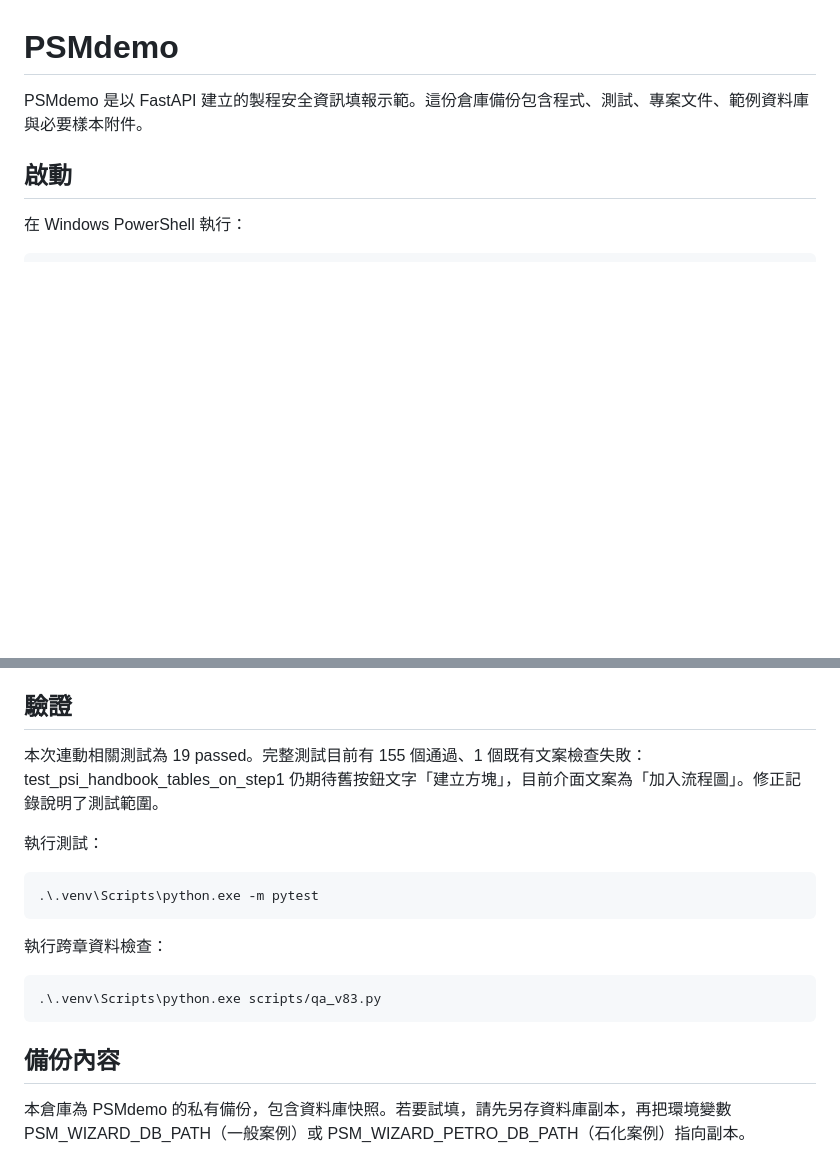
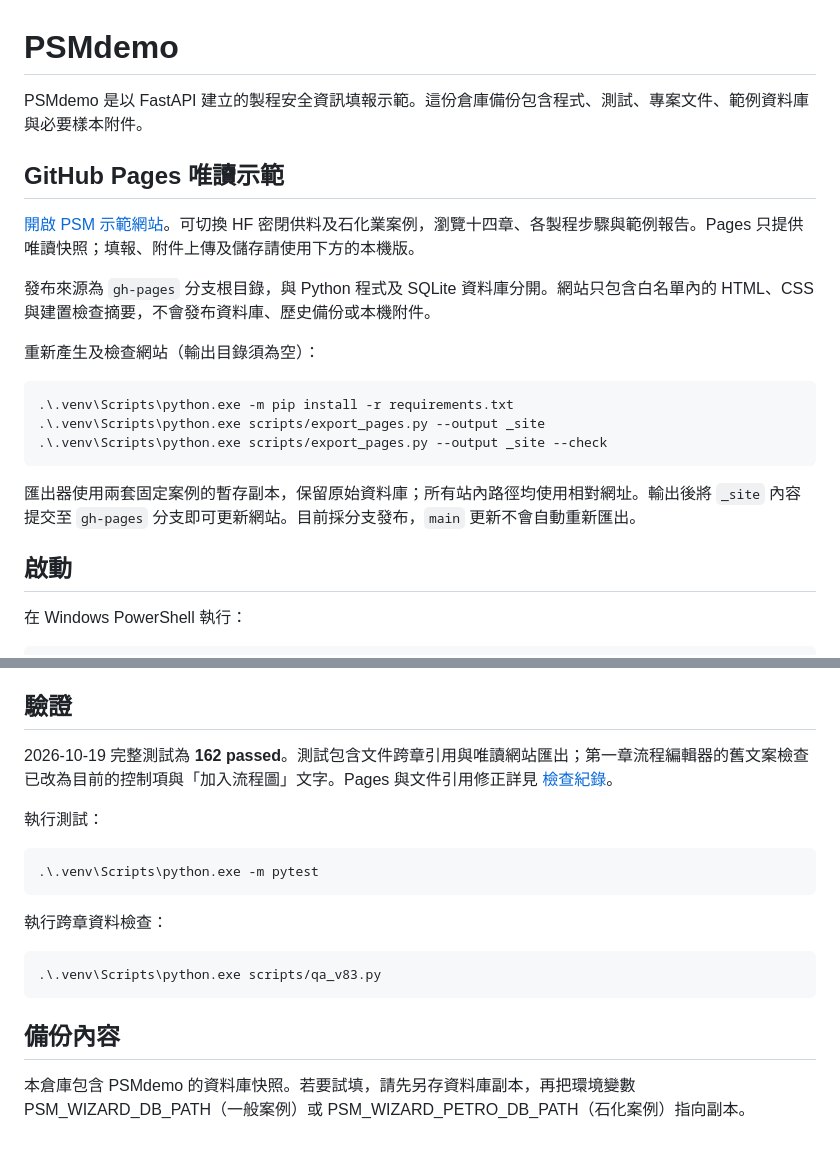
Before and after one commit to Fefe9487/psm-demo, a Markdown page: README.md, 2 parts joined by grey strips. Drawn GitHub-style; blank space fills up the shorter version.

Commit message:
Add read-only Pages export and fix shared document updates

```diff
--- a/README.md
+++ b/README.md
@@ -1,6 +1,20 @@
 # PSMdemo
 
 PSMdemo 是以 FastAPI 建立的製程安全資訊填報示範。這份倉庫備份包含程式、測試、專案文件、範例資料庫與必要樣本附件。
+
+## GitHub Pages 唯讀示範
+
+[開啟 PSM 示範網站](https://fefe9487.github.io/psm-demo/)。可切換 HF 密閉供料及石化業案例，瀏覽十四章、各製程步驟與範例報告。Pages 只提供唯讀快照；填報、附件上傳及儲存請使用下方的本機版。
+
+發布來源為 `gh-pages` 分支根目錄，與 Python 程式及 SQLite 資料庫分開。網站只包含白名單內的 HTML、CSS 與建置檢查摘要，不會發布資料庫、歷史備份或本機附件。
+
+重新產生及檢查網站（輸出目錄須為空）：
+
+    .\.venv\Scripts\python.exe -m pip install -r requirements.txt
+    .\.venv\Scripts\python.exe scripts/export_pages.py --output _site
+    .\.venv\Scripts\python.exe scripts/export_pages.py --output _site --check
+
+匯出器使用兩套固定案例的暫存副本，保留原始資料庫；所有站內路徑均使用相對網址。輸出後將 `_site` 內容提交至 `gh-pages` 分支即可更新網站。目前採分支發布，`main` 更新不會自動重新匯出。
 
 ## 啟動
 
@@ -24,7 +38,7 @@ data/ 內保存一般版與高壓氣體版的示範／填報資料庫、示範
 
 ## 驗證
 
-本次連動相關測試為 19 passed。完整測試目前有 155 個通過、1 個既有文案檢查失敗：test_psi_handbook_tables_on_step1 仍期待舊按鈕文字「建立方塊」，目前介面文案為「加入流程圖」。修正記錄說明了測試範圍。
+2026-10-19 完整測試為 **162 passed**。測試包含文件跨章引用與唯讀網站匯出；第一章流程編輯器的舊文案檢查已改為目前的控制項與「加入流程圖」文字。Pages 與文件引用修正詳見 [檢查紀錄](docs/2026-10-19-Pages與引用檢查.md)。
 
 執行測試：
 
@@ -36,4 +50,4 @@ data/ 內保存一般版與高壓氣體版的示範／填報資料庫、示範
 
 ## 備份內容
 
-本倉庫為 PSMdemo 的私有備份，包含資料庫快照。若要試填，請先另存資料庫副本，再把環境變數 PSM_WIZARD_DB_PATH（一般案例）或 PSM_WIZARD_PETRO_DB_PATH（石化案例）指向副本。
+本倉庫包含 PSMdemo 的資料庫快照。若要試填，請先另存資料庫副本，再把環境變數 PSM_WIZARD_DB_PATH（一般案例）或 PSM_WIZARD_PETRO_DB_PATH（石化案例）指向副本。
```
Also changed, not shown: docs/2026-10-19-Pages與引用檢查.md (added, +39 -0 lines), docs/verification/pages-home.png (added), 10 other files.
